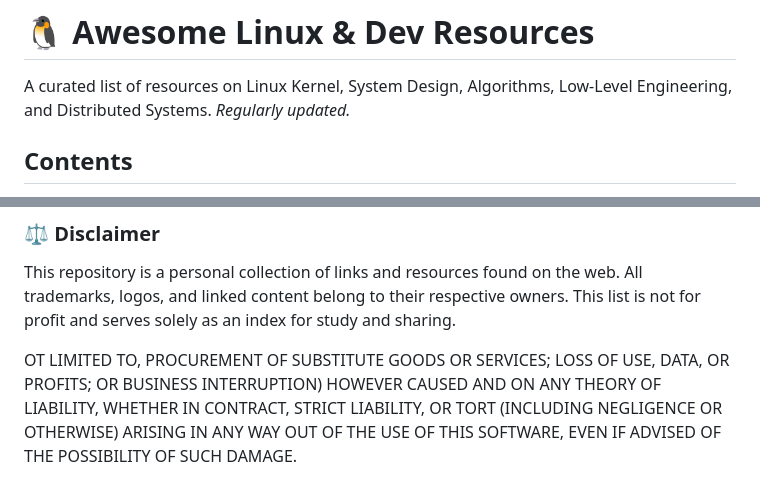
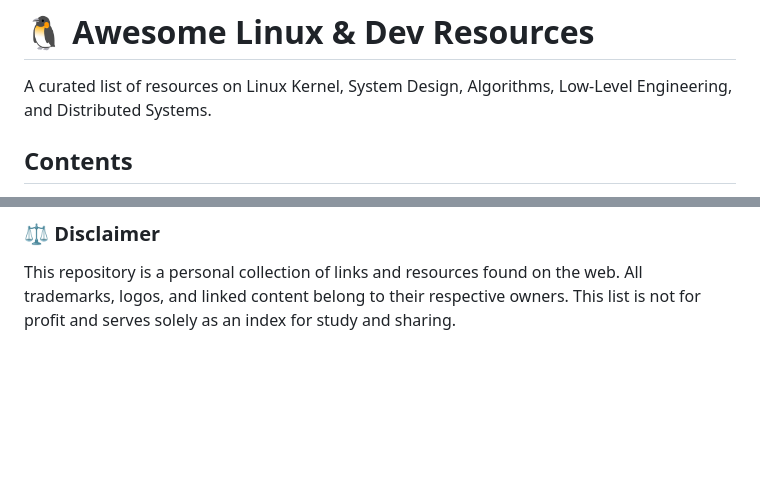
Before and after one commit to mmirkk0/awesome-repo-links, a Markdown page: README.md, 2 parts joined by grey strips. GitHub-like rendering; blank space fills up the shorter version.

```diff
--- a/README.md
+++ b/README.md
@@ -1,7 +1,6 @@
 # 🐧 Awesome Linux & Dev Resources
 
 A curated list of resources on Linux Kernel, System Design, Algorithms, Low-Level Engineering, and Distributed Systems.
-*Regularly updated.*
 
 ## Contents
 - [Linux Internals & Kernel](#linux-internals--kernel)
@@ -80,5 +79,3 @@ A curated list of resources on Linux Kernel, System Design, Algorithms, Low-Leve
 This repository is a personal collection of links and resources found on the web.
 All trademarks, logos, and linked content belong to their respective owners.
 This list is not for profit and serves solely as an index for study and sharing.
-
-OT LIMITED TO, PROCUREMENT OF SUBSTITUTE GOODS OR SERVICES; LOSS OF USE, DATA, OR PROFITS; OR BUSINESS INTERRUPTION) HOWEVER CAUSED AND ON ANY THEORY OF LIABILITY, WHETHER IN CONTRACT, STRICT LIABILITY, OR TORT (INCLUDING NEGLIGENCE OR OTHERWISE) ARISING IN ANY WAY OUT OF THE USE OF THIS SOFTWARE, EVEN IF ADVISED OF THE POSSIBILITY OF SUCH DAMAGE.
```
